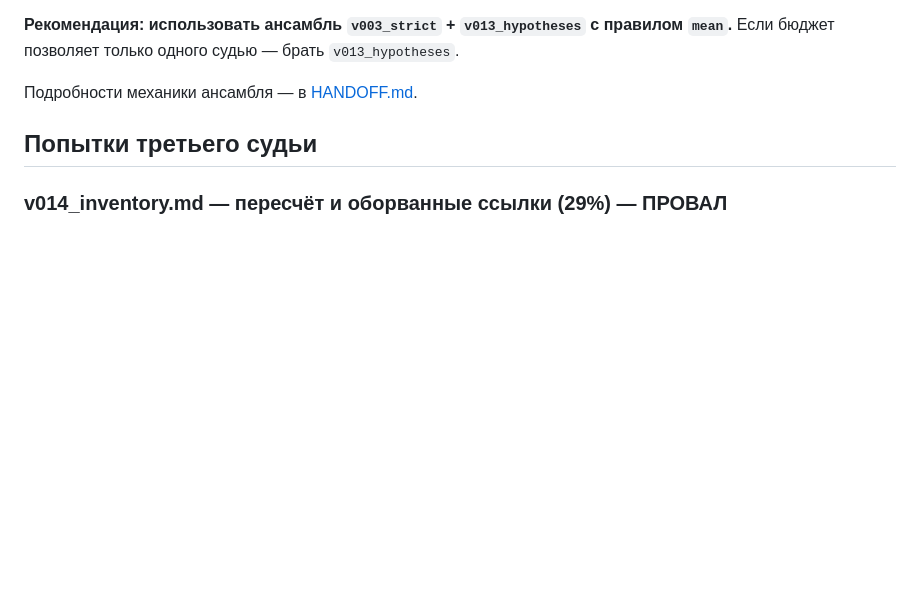
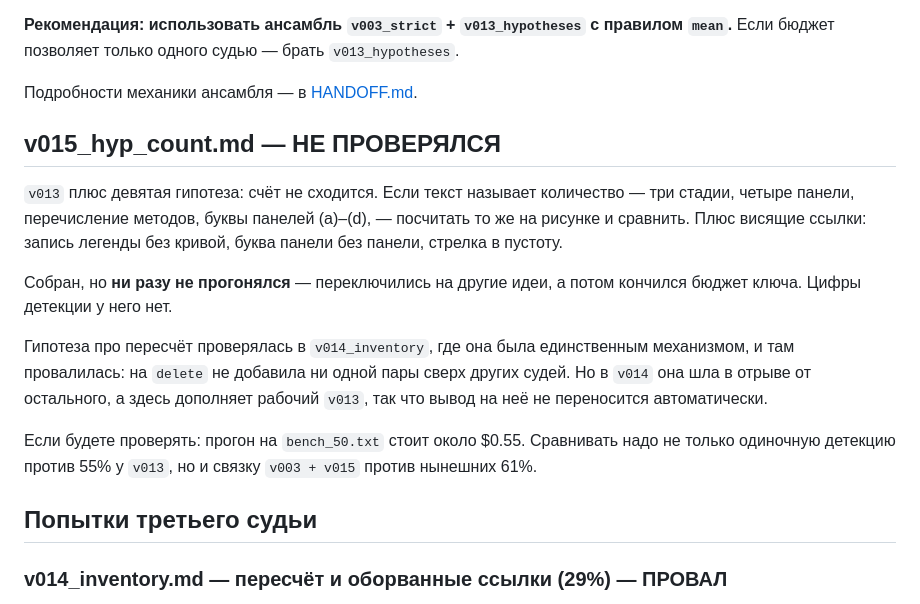
Before and after one commit to KolyaNG1/VLM-verifier-benchmark, a Markdown page: docs/handoff/PROMPTS.md, the part around the change. Drawn GitHub-style; blank space fills up the shorter version.

Commit message:
Отмечено непроверенное: v015 без замеров, прогон v017 по остатку оборван
Co-Authored-By: Claude Opus 5 <noreply@anthropic.com>

```diff
--- a/docs/handoff/PROMPTS.md
+++ b/docs/handoff/PROMPTS.md
@@ -272,6 +272,26 @@ v003 плюс тот же пример по-русски, плюс явное у
 
 Подробности механики ансамбля — в [HANDOFF.md](HANDOFF.md).
 
+
+## v015_hyp_count.md — НЕ ПРОВЕРЯЛСЯ
+
+`v013` плюс девятая гипотеза: счёт не сходится. Если текст называет количество —
+три стадии, четыре панели, перечисление методов, буквы панелей (a)–(d), —
+посчитать то же на рисунке и сравнить. Плюс висящие ссылки: запись легенды без
+кривой, буква панели без панели, стрелка в пустоту.
+
+Собран, но **ни разу не прогонялся** — переключились на другие идеи, а потом
+кончился бюджет ключа. Цифры детекции у него нет.
+
+Гипотеза про пересчёт проверялась в `v014_inventory`, где она была единственным
+механизмом, и там провалилась: на `delete` не добавила ни одной пары сверх
+других судей. Но в `v014` она шла в отрыве от остального, а здесь дополняет
+рабочий `v013`, так что вывод на неё не переносится автоматически.
+
+Если будете проверять: прогон на `bench_50.txt` стоит около $0.55. Сравнивать
+надо не только одиночную детекцию против 55% у `v013`, но и связку
+`v003 + v015` против нынешних 61%.
+
 ## Попытки третьего судьи
 
 ### v014_inventory.md — пересчёт и оборванные ссылки (29%) — ПРОВАЛ
```
Also changed, not shown: CLAUDE.md (+14 -0 lines).
